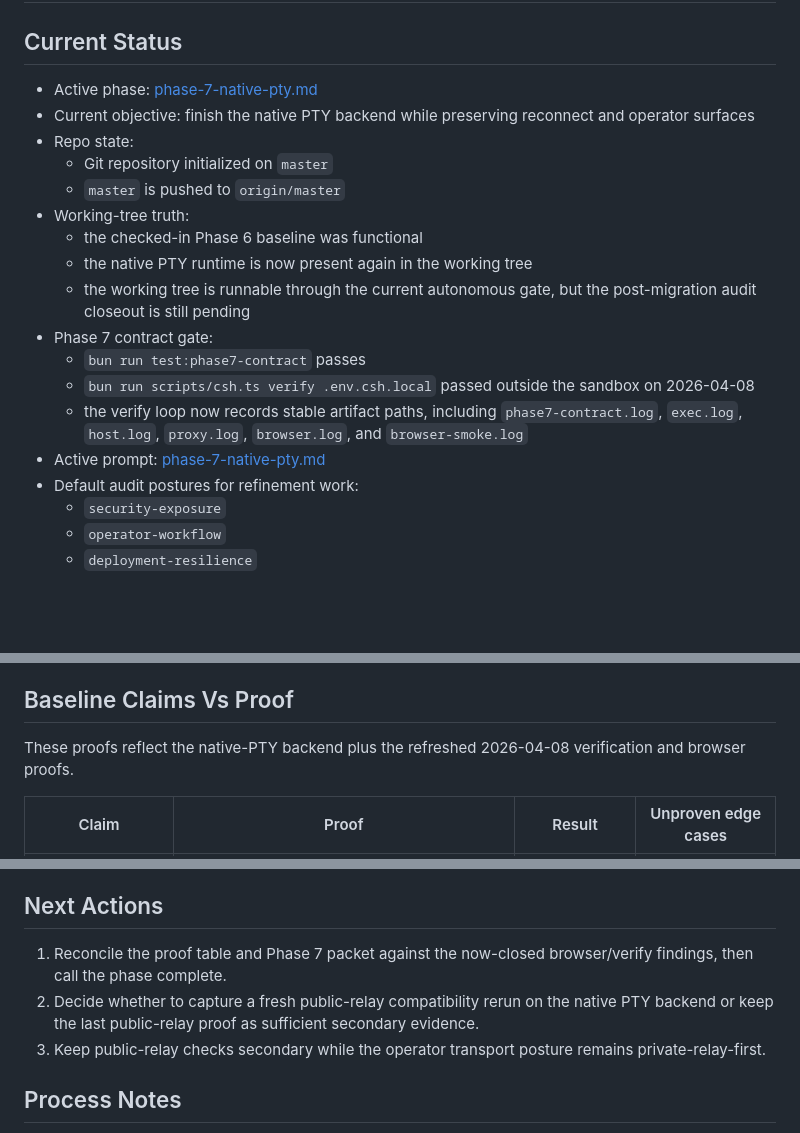
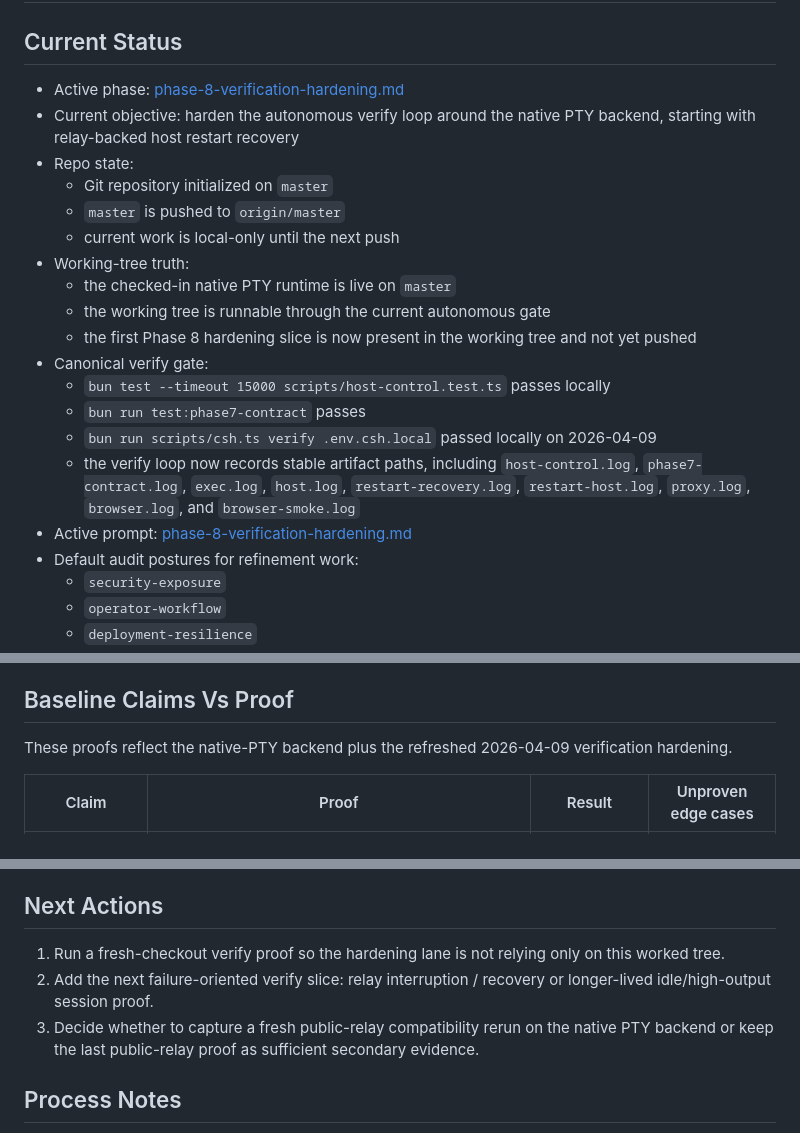
Before and after one commit to jodobear/csh, a Markdown page: handoff.md, 3 parts joined by grey strips. Drawn GitHub-style; blank space fills up the shorter version.

```diff
--- a/handoff.md
+++ b/handoff.md
@@ -2,20 +2,22 @@
 
 ## Current Status
 
-- Active phase: [phase-7-native-pty.md](/workspace/projects/csh/docs/prompts/phase-7-native-pty.md)
-- Current objective: finish the native PTY backend while preserving reconnect and operator surfaces
+- Active phase: [phase-8-verification-hardening.md](/workspace/projects/csh/docs/prompts/phase-8-verification-hardening.md)
+- Current objective: harden the autonomous verify loop around the native PTY backend, starting with relay-backed host restart recovery
 - Repo state:
   - Git repository initialized on `master`
   - `master` is pushed to `origin/master`
+  - current work is local-only until the next push
 - Working-tree truth:
-  - the checked-in Phase 6 baseline was functional
-  - the native PTY runtime is now present again in the working tree
-  - the working tree is runnable through the current autonomous gate, but the post-migration audit closeout is still pending
-- Phase 7 contract gate:
+  - the checked-in native PTY runtime is live on `master`
+  - the working tree is runnable through the current autonomous gate
+  - the first Phase 8 hardening slice is now present in the working tree and not yet pushed
+- Canonical verify gate:
+  - `bun test --timeout 15000 scripts/host-control.test.ts` passes locally
   - `bun run test:phase7-contract` passes
-  - `bun run scripts/csh.ts verify .env.csh.local` passed outside the sandbox on 2026-04-08
-  - the verify loop now records stable artifact paths, including `phase7-contract.log`, `exec.log`, `host.log`, `proxy.log`, `browser.log`, and `browser-smoke.log`
-- Active prompt: [phase-7-native-pty.md](/workspace/projects/csh/docs/prompts/phase-7-native-pty.md)
+  - `bun run scripts/csh.ts verify .env.csh.local` passed locally on 2026-04-09
+  - the verify loop now records stable artifact paths, including `host-control.log`, `phase7-contract.log`, `exec.log`, `host.log`, `restart-recovery.log`, `restart-host.log`, `proxy.log`, `browser.log`, and `browser-smoke.log`
+- Active prompt: [phase-8-verification-hardening.md](/workspace/projects/csh/docs/prompts/phase-8-verification-hardening.md)
 - Default audit postures for refinement work:
   - `security-exposure`
   - `operator-workflow`
@@ -69,8 +71,7 @@
 
 ## Baseline Claims Vs Proof
 
-These proofs reflect the native-PTY backend plus the refreshed 2026-04-08 verification and browser
-proofs.
+These proofs reflect the native-PTY backend plus the refreshed 2026-04-09 verification hardening.
 
 | Claim | Proof | Result | Unproven edge cases |
 | --- | --- | --- | --- |
@@ -104,9 +106,9 @@ proofs.
 
 ## Next Actions
 
-1. Reconcile the proof table and Phase 7 packet against the now-closed browser/verify findings, then call the phase complete.
-2. Decide whether to capture a fresh public-relay compatibility rerun on the native PTY backend or keep the last public-relay proof as sufficient secondary evidence.
-3. Keep public-relay checks secondary while the operator transport posture remains private-relay-first.
+1. Run a fresh-checkout verify proof so the hardening lane is not relying only on this worked tree.
+2. Add the next failure-oriented verify slice: relay interruption / recovery or longer-lived idle/high-output session proof.
+3. Decide whether to capture a fresh public-relay compatibility rerun on the native PTY backend or keep the last public-relay proof as sufficient secondary evidence.
 
 ## Process Notes
 
```
Also changed, not shown: other parts of handoff.md (+3 -2 lines), docs/audits/deployment-resilience-2026-03-15.md (+28 -0 lines), docs/comms/transcript.md (+7 -0 lines).
